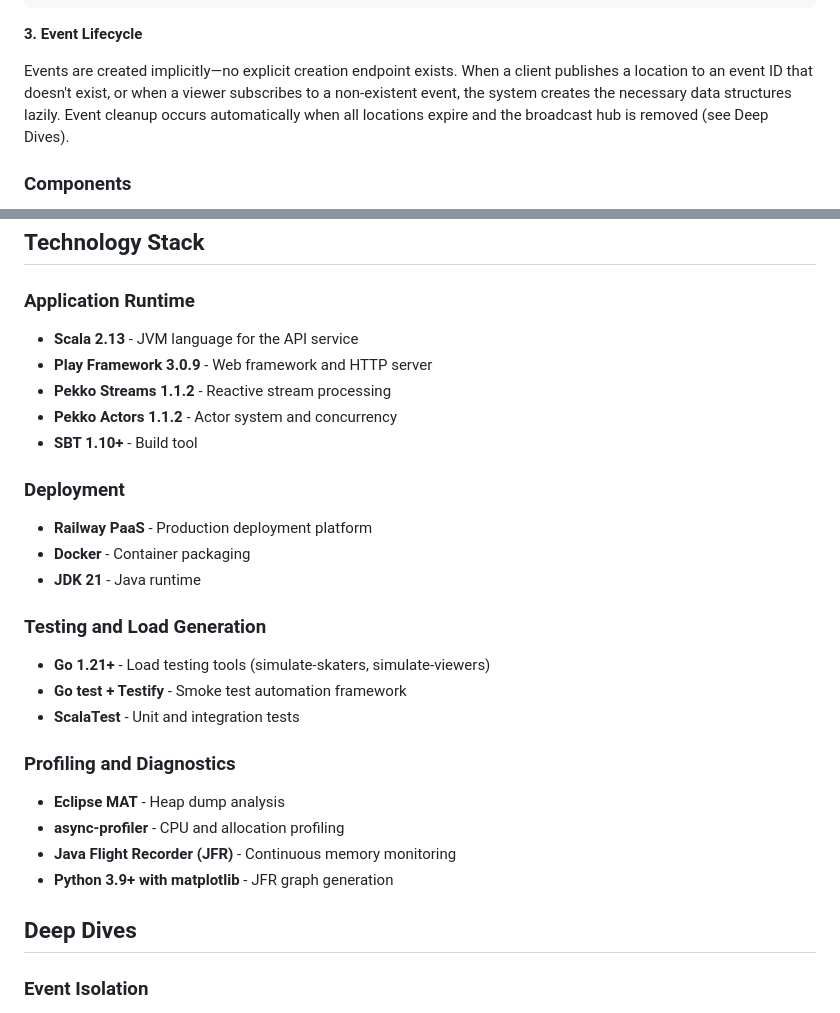
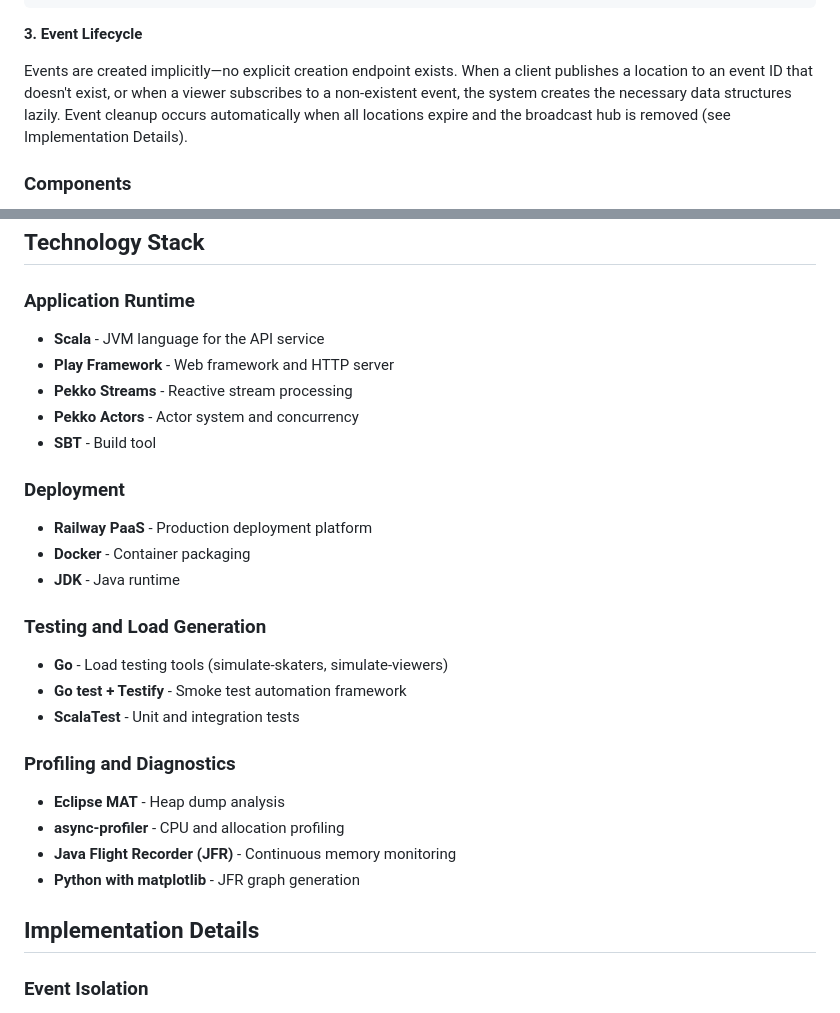
Before and after one commit to SkatemapApp/skatemap-live, a Markdown page: docs/system-design/system-design.md, 2 parts joined by grey strips. Rendered like a GitHub page.

Commit message:
docs: update Technology Stack section
- Remove version numbers from Technology Stack to avoid documentation drift
- Update cross-reference to use new section name

Co-Authored-By: Claude Sonnet 4.5 <noreply@anthropic.com>

```diff
--- a/docs/system-design/system-design.md
+++ b/docs/system-design/system-design.md
@@ -79,7 +79,7 @@ Response (WebSocket messages):
 
 **3. Event Lifecycle**
 
-Events are created implicitly—no explicit creation endpoint exists. When a client publishes a location to an event ID that doesn't exist, or when a viewer subscribes to a non-existent event, the system creates the necessary data structures lazily. Event cleanup occurs automatically when all locations expire and the broadcast hub is removed (see Deep Dives).
+Events are created implicitly—no explicit creation endpoint exists. When a client publishes a location to an event ID that doesn't exist, or when a viewer subscribes to a non-existent event, the system creates the necessary data structures lazily. Event cleanup occurs automatically when all locations expire and the broadcast hub is removed (see Implementation Details).
 
 ### Components
 
@@ -130,19 +130,19 @@ graph TB
 ## Technology Stack
 
 ### Application Runtime
-- **Scala 2.13** - JVM language for the API service
-- **Play Framework 3.0.9** - Web framework and HTTP server
-- **Pekko Streams 1.1.2** - Reactive stream processing
-- **Pekko Actors 1.1.2** - Actor system and concurrency
-- **SBT 1.10+** - Build tool
+- **Scala** - JVM language for the API service
+- **Play Framework** - Web framework and HTTP server
+- **Pekko Streams** - Reactive stream processing
+- **Pekko Actors** - Actor system and concurrency
+- **SBT** - Build tool
 
 ### Deployment
 - **Railway PaaS** - Production deployment platform
 - **Docker** - Container packaging
-- **JDK 21** - Java runtime
+- **JDK** - Java runtime
 
 ### Testing and Load Generation
-- **Go 1.21+** - Load testing tools (simulate-skaters, simulate-viewers)
+- **Go** - Load testing tools (simulate-skaters, simulate-viewers)
 - **Go test + Testify** - Smoke test automation framework
 - **ScalaTest** - Unit and integration tests
 
@@ -150,9 +150,9 @@ graph TB
 - **Eclipse MAT** - Heap dump analysis
 - **async-profiler** - CPU and allocation profiling
 - **Java Flight Recorder (JFR)** - Continuous memory monitoring
-- **Python 3.9+ with matplotlib** - JFR graph generation
+- **Python with matplotlib** - JFR graph generation
 
-## Deep Dives
+## Implementation Details
 
 ### Event Isolation
 
```
